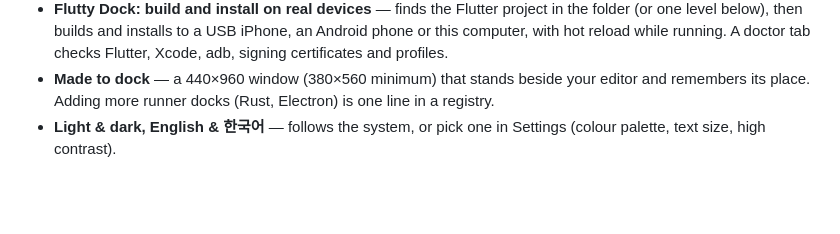
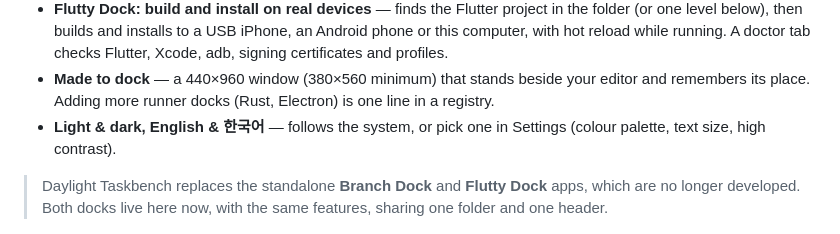
Before and after one commit to jejezz/daylight-taskbench, a Markdown page: README.md, the part around the change. GitHub-like rendering; blank space fills up the shorter version.

```diff
--- a/README.md
+++ b/README.md
@@ -35,6 +35,8 @@
 - **Flutty Dock: build and install on real devices** — finds the Flutter project in the folder (or one level below), then builds and installs to a USB iPhone, an Android phone or this computer, with hot reload while running. A doctor tab checks Flutter, Xcode, adb, signing certificates and profiles.
 - **Made to dock** — a 440×960 window (380×560 minimum) that stands beside your editor and remembers its place. Adding more runner docks (Rust, Electron) is one line in a registry.
 - **Light & dark, English & 한국어** — follows the system, or pick one in Settings (colour palette, text size, high contrast).
+
+> Daylight Taskbench replaces the standalone **Branch Dock** and **Flutty Dock** apps, which are no longer developed. Both docks live here now, with the same features, sharing one folder and one header.
 
 <p align="center">
   <img src="docs/screenshots/home.png" width="360" alt="Branch Dock under the shared bar, light and dark">
```
Also changed, not shown: README.ko.md (+2 -0 lines).
